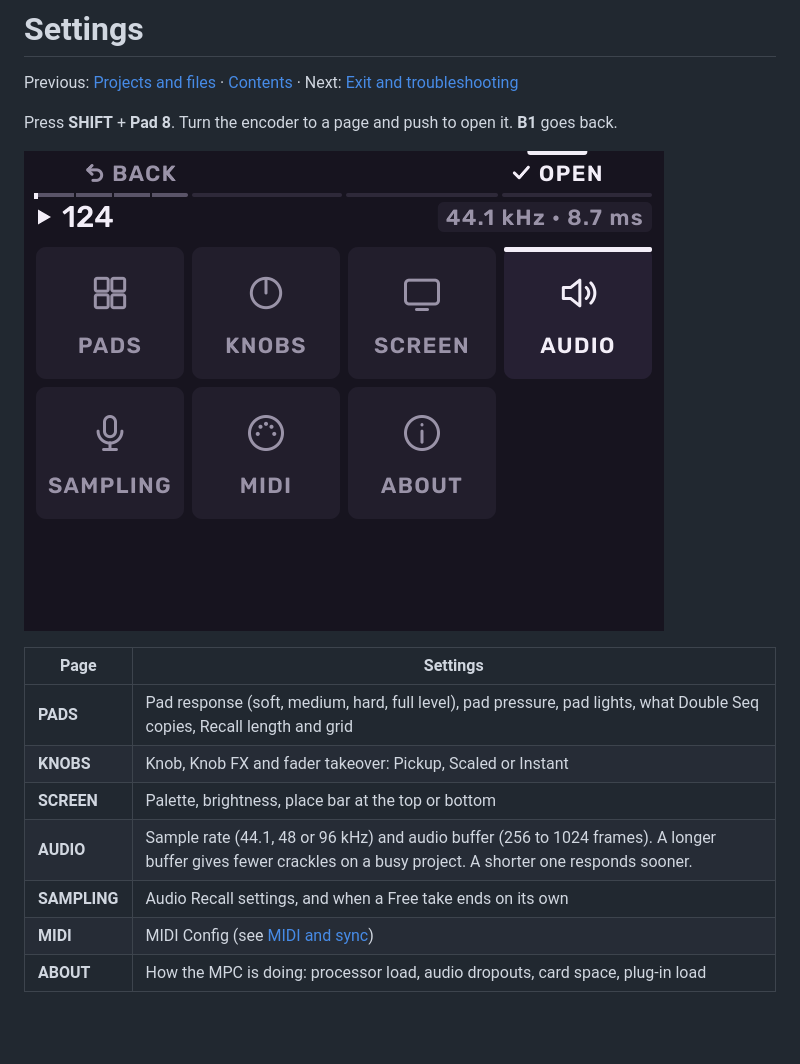
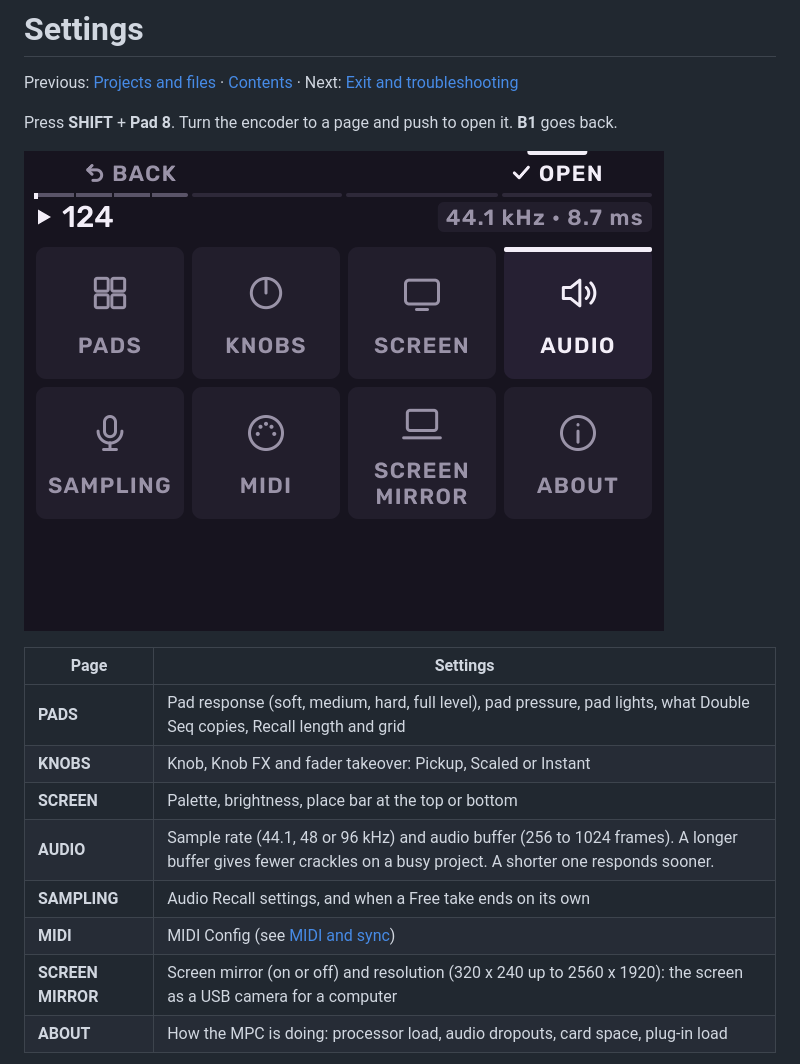
Before and after one commit to keremimo/melodee-sample, a Markdown page: docs/guide/settings.md, the part around one of its changes. Rendered like a GitHub page; pictures changed too: docs/images/screens/settings.png; blank space fills up the shorter version.

Commit message:
feat(melodee): Settings > SCREEN MIRROR offers the screen as a USB webcam, sized by whole-number scales

```diff
--- a/docs/guide/settings.md
+++ b/docs/guide/settings.md
@@ -15,6 +15,7 @@ it. **B1** goes back.
 | **AUDIO** | Sample rate (44.1, 48 or 96 kHz) and audio buffer (256 to 1024 frames). A longer buffer gives fewer crackles on a busy project. A shorter one responds sooner. |
 | **SAMPLING** | Audio Recall settings, and when a Free take ends on its own |
 | **MIDI** | MIDI Config (see [MIDI and sync](midi-and-sync.md)) |
+| **SCREEN MIRROR** | Screen mirror (on or off) and resolution (320 x 240 up to 2560 x 1920): the screen as a USB camera for a computer |
 | **ABOUT** | How the MPC is doing: processor load, audio dropouts, card space, plug-in load |
 
 ![AUDIO](../images/screens/settingsaudio.png)
```
Also changed, not shown: other parts of docs/guide/settings.md (+38 -0 lines), docs/MELODEE.md (+18 -3 lines), docs/images/screens/settingsmirror.png (added), 10 other files.
